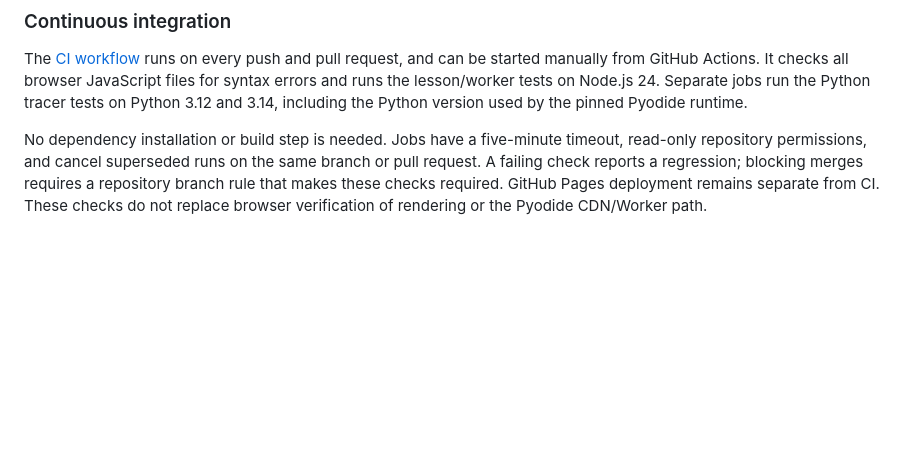
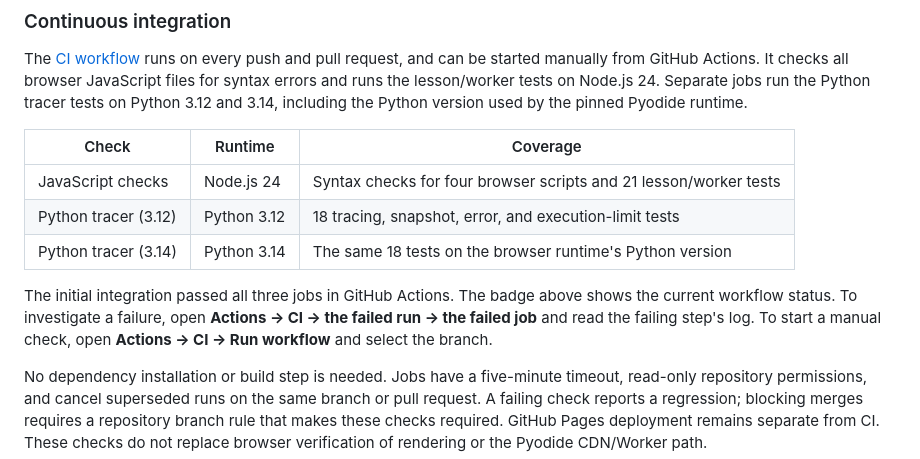
Before and after one commit to aayush-dhg/codescope, a Markdown page: README.md, the part around the change. Drawn GitHub-style; blank space fills up the shorter version.

Commit message:
Document CI coverage, verified results, and troubleshooting

```diff
--- a/README.md
+++ b/README.md
@@ -201,6 +201,14 @@ They cover guided lessons, worker cancellation/timeouts/retries, real-Python tra
 
 The [CI workflow](https://github.com/aayush-dhg/codescope/actions/workflows/ci.yml) runs on every push and pull request, and can be started manually from GitHub Actions. It checks all browser JavaScript files for syntax errors and runs the lesson/worker tests on Node.js 24. Separate jobs run the Python tracer tests on Python 3.12 and 3.14, including the Python version used by the pinned Pyodide runtime.
 
+| Check | Runtime | Coverage |
+| --- | --- | --- |
+| JavaScript checks | Node.js 24 | Syntax checks for four browser scripts and 21 lesson/worker tests |
+| Python tracer (3.12) | Python 3.12 | 18 tracing, snapshot, error, and execution-limit tests |
+| Python tracer (3.14) | Python 3.14 | The same 18 tests on the browser runtime's Python version |
+
+The initial integration passed all three jobs in GitHub Actions. The badge above shows the current workflow status. To investigate a failure, open **Actions → CI → the failed run → the failed job** and read the failing step's log. To start a manual check, open **Actions → CI → Run workflow** and select the branch.
+
 No dependency installation or build step is needed. Jobs have a five-minute timeout, read-only repository permissions, and cancel superseded runs on the same branch or pull request. A failing check reports a regression; blocking merges requires a repository branch rule that makes these checks required. GitHub Pages deployment remains separate from CI. These checks do not replace browser verification of rendering or the Pyodide CDN/Worker path.
 
 ## Deployment
```
